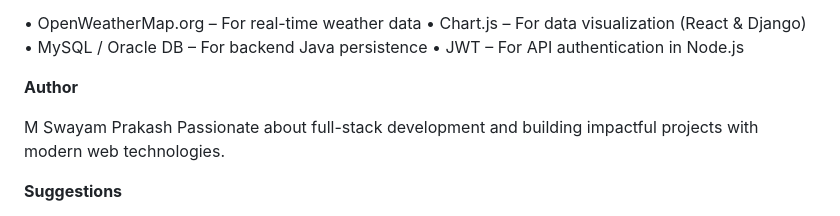
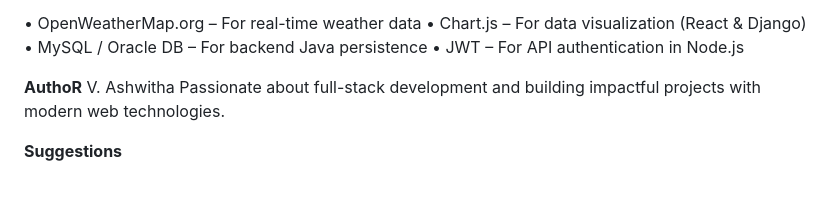
Before and after one commit to ashwitha0906/Skill-Development-Course, a Markdown page: README.md, the part around the change. Drawn GitHub-style; blank space fills up the shorter version.

```diff
--- a/README.md
+++ b/README.md
@@ -66,9 +66,8 @@ Chart.js (Data Visualization)
 • MySQL / Oracle DB – For backend Java persistence
 • JWT – For API authentication in Node.js
 
-**Author**
-
-M Swayam Prakash
+**AuthoR**
+V. Ashwitha
 Passionate about full-stack development and building impactful projects with modern web technologies.
 
 **Suggestions**
```
